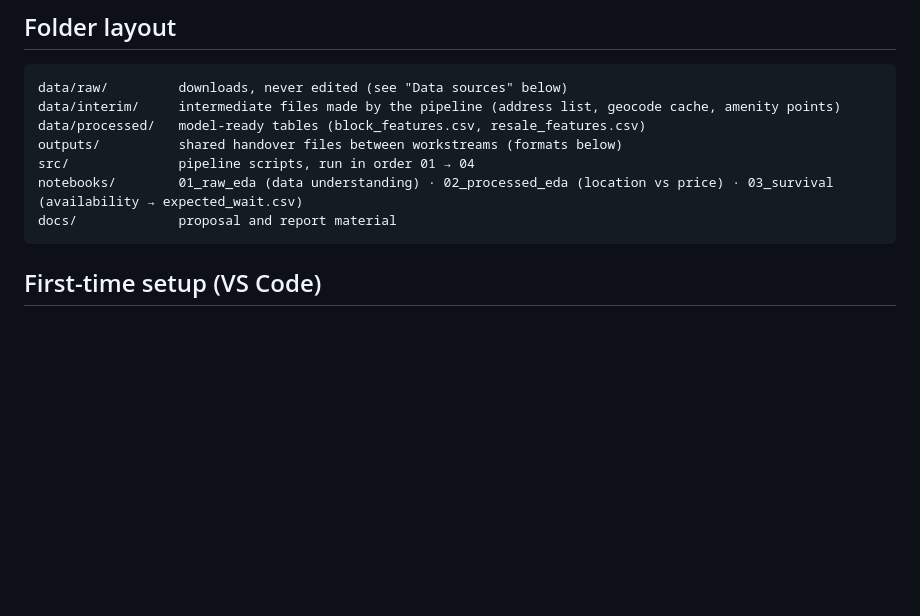
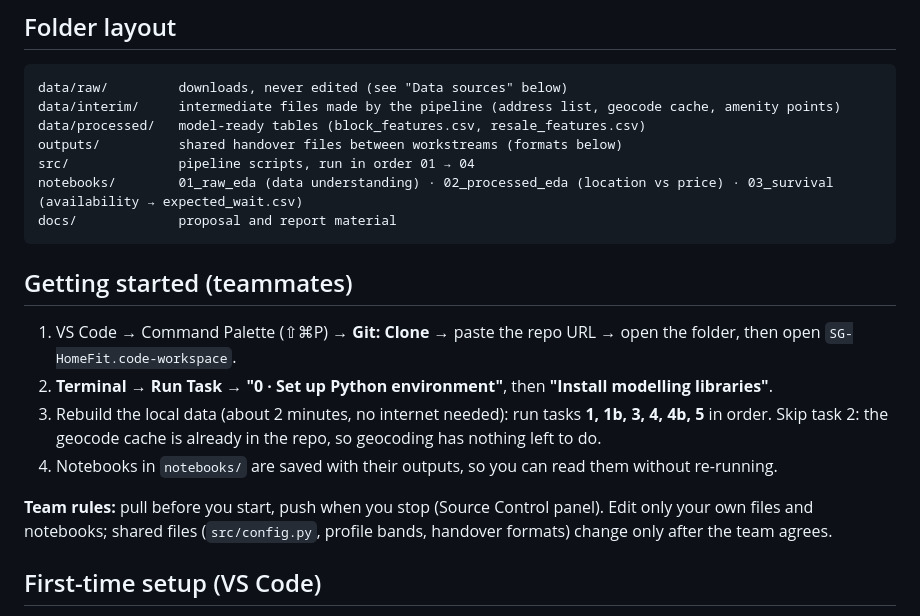
Before and after one commit to comanetan/EBA5005-GC, a Markdown page: README.md, the part around the change. Rendered like a GitHub page; blank space fills up the shorter version.

Commit message:
README: getting-started steps and team rules for teammates

````diff
--- a/README.md
+++ b/README.md
@@ -12,6 +12,16 @@ src/              pipeline scripts, run in order 01 → 04
 notebooks/        01_raw_eda (data understanding) · 02_processed_eda (location vs price) · 03_survival (availability → expected_wait.csv)
 docs/             proposal and report material
 ```
+
+## Getting started (teammates)
+1. VS Code → Command Palette (⇧⌘P) → **Git: Clone** → paste the repo URL → open the folder, then open `SG-HomeFit.code-workspace`.
+2. **Terminal → Run Task → "0 · Set up Python environment"**, then **"Install modelling libraries"**.
+3. Rebuild the local data (about 2 minutes, no internet needed): run tasks **1, 1b, 3, 4, 4b, 5** in order.
+   Skip task 2: the geocode cache is already in the repo, so geocoding has nothing left to do.
+4. Notebooks in `notebooks/` are saved with their outputs, so you can read them without re-running.
+
+**Team rules:** pull before you start, push when you stop (Source Control panel). Edit only your own files and notebooks;
+shared files (`src/config.py`, profile bands, handover formats) change only after the team agrees.
 
 ## First-time setup (VS Code)
 1. Open `SG-HomeFit.code-workspace` (File → Open Workspace from File…). Install the recommended extensions if prompted.
````
